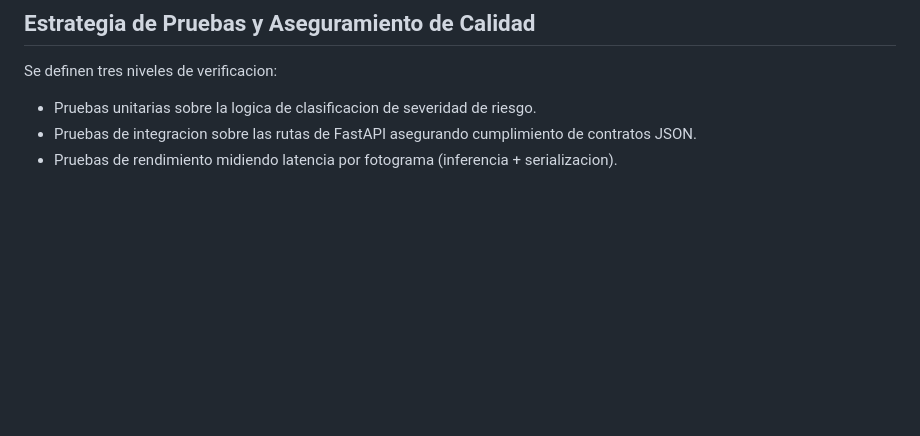
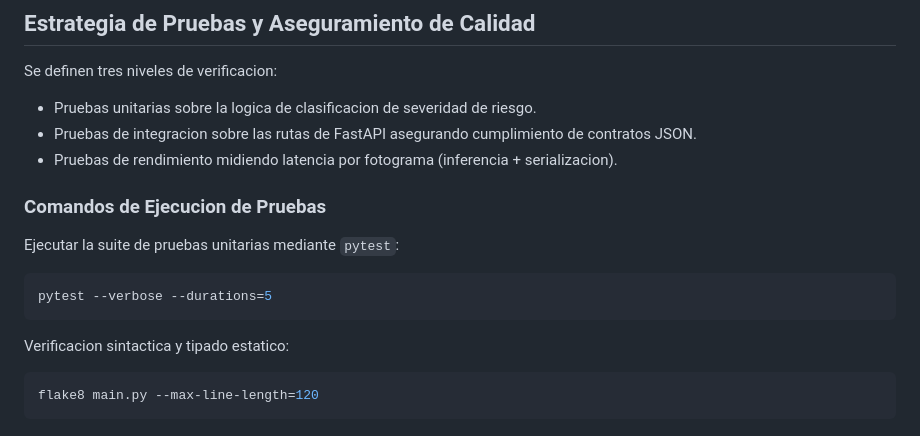
Before and after one commit to SantiSarmiento11/Hackaton, a Markdown page: README.md, the part around the change. GitHub-like rendering; blank space fills up the shorter version.

Commit message:
docs: add test validation commands and expected coverage metrics

````diff
--- a/README.md
+++ b/README.md
@@ -175,3 +175,15 @@ Se definen tres niveles de verificacion:
 - Pruebas unitarias sobre la logica de clasificacion de severidad de riesgo.
 - Pruebas de integracion sobre las rutas de FastAPI asegurando cumplimiento de contratos JSON.
 - Pruebas de rendimiento midiendo latencia por fotograma (inferencia + serializacion).
+
+### Comandos de Ejecucion de Pruebas
+
+Ejecutar la suite de pruebas unitarias mediante `pytest`:
+```bash
+pytest --verbose --durations=5
+```
+
+Verificacion sintactica y tipado estatico:
+```bash
+flake8 main.py --max-line-length=120
+```
````
